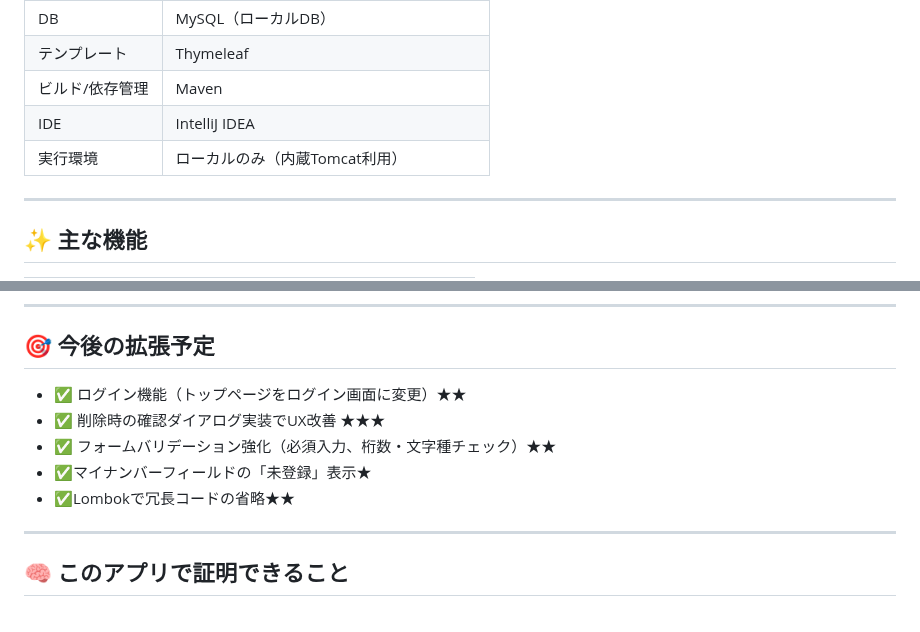
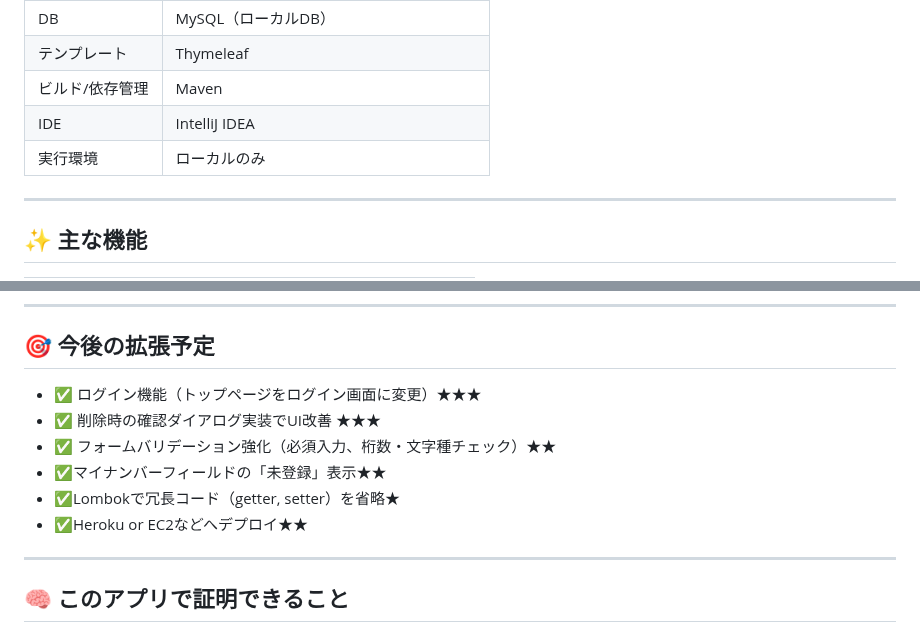
Before and after one commit to BonchaN66/MyNumberApp, a Markdown page: README.md, 2 parts joined by grey strips. Rendered like a GitHub page.

```diff
--- a/README.md
+++ b/README.md
@@ -17,7 +17,7 @@ Java/Springの基本的な理解と、Controller・Model・View連携の実践
 | テンプレート     | Thymeleaf |
 | ビルド/依存管理  | Maven |
 | IDE              | IntelliJ IDEA |
-| 実行環境         | ローカルのみ（内蔵Tomcat利用） |
+| 実行環境         | ローカルのみ |
 
 ---
 
@@ -58,12 +58,12 @@ Java/Springの基本的な理解と、Controller・Model・View連携の実践
 
 ## 🎯 今後の拡張予定
 
-- ✅ ログイン機能（トップページをログイン画面に変更）★★
-- ✅ 削除時の確認ダイアログ実装でUX改善 ★★★
+- ✅ ログイン機能（トップページをログイン画面に変更）★★★
+- ✅ 削除時の確認ダイアログ実装でUI改善 ★★★
 - ✅ フォームバリデーション強化（必須入力、桁数・文字種チェック）★★
-- ✅マイナンバーフィールドの「未登録」表示★
-- ✅Lombokで冗長コードの省略★★
-
+- ✅マイナンバーフィールドの「未登録」表示★★
+- ✅Lombokで冗長コード（getter, setter）を省略★
+- ✅Heroku or EC2などへデプロイ★★
 ---
 
 ## 🧠 このアプリで証明できること
```
